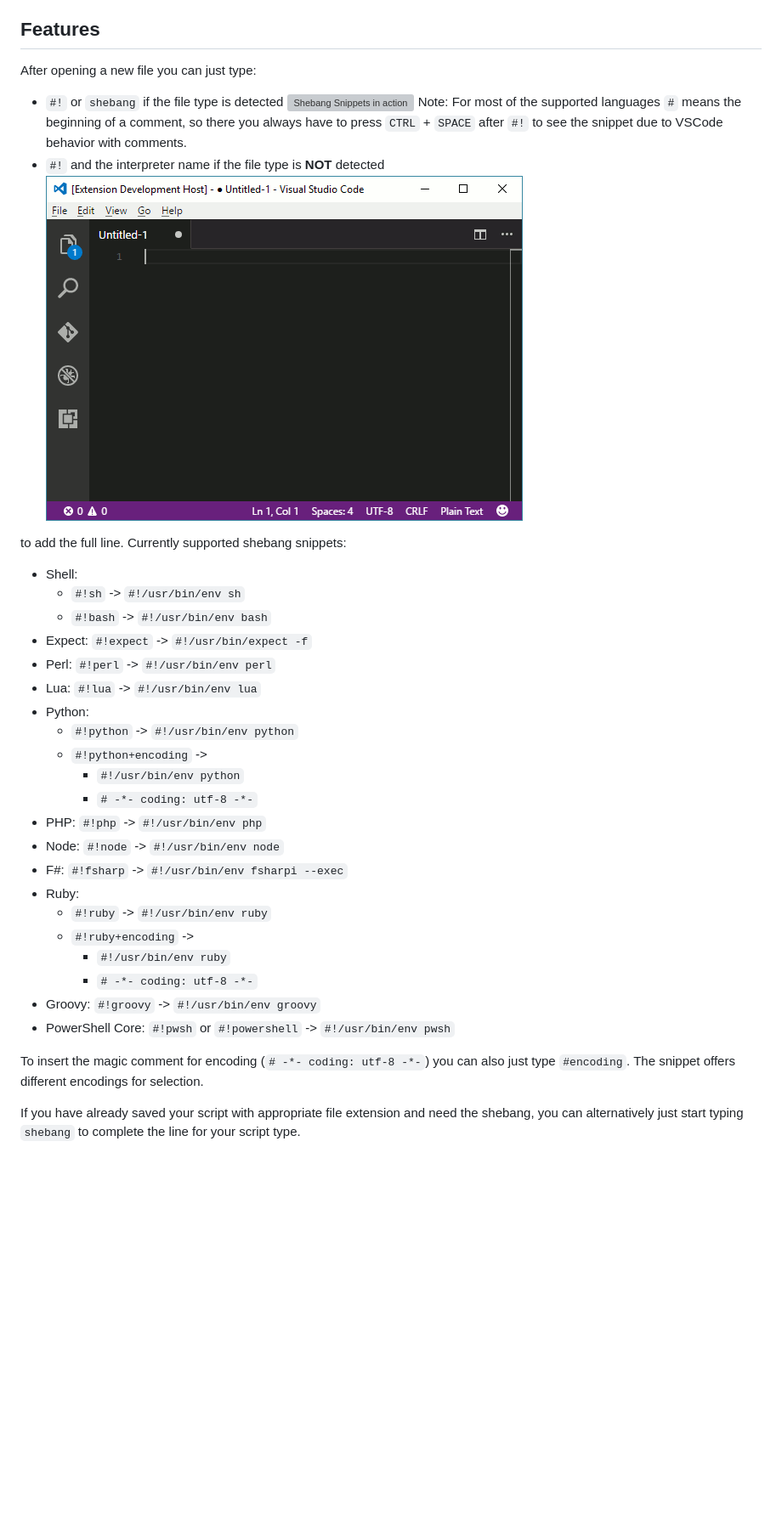
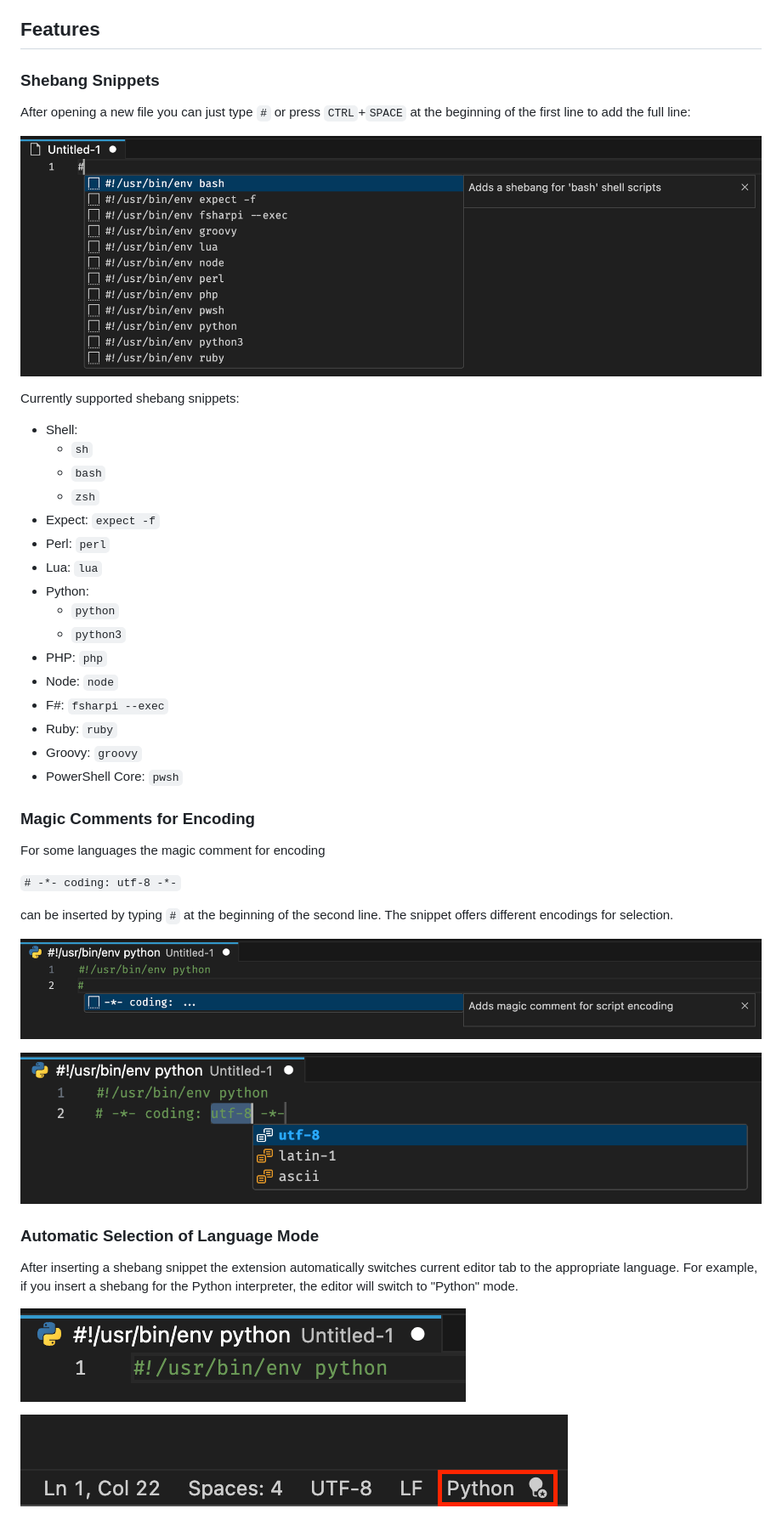
Before and after one commit to Rpinski/vscode-shebang-snippets, a Markdown page: README.md, the part around one of its changes. Shown at 85% size. Rendered like a GitHub page; pictures changed too: images/readme-language-mode1.png (added), images/readme-language-mode2.png (added), images/readme-magic-comment-snippet1.png (added); blank space fills up the shorter version; grey boxes are pictures that could not be loaded.

Commit message:
Rework README, add new screenshots

```diff
--- a/README.md
+++ b/README.md
@@ -6,38 +6,47 @@ Set of snippets for [Visual Studio Code](https://code.visualstudio.com/) to inse
 
 ## Features
 
-After opening a new file you can just type:
+### Shebang Snippets
 
-- `#!` or `shebang` if the file type is detected
-    ![Shebang Snippets in action](https://user-images.githubusercontent.com/1767539/31865808-113720ae-b775-11e7-9267-e9c722ef4ac2.png)
-    Note: For most of the supported languages `#` means the beginning of a comment, so there you always have to press `CTRL` + `SPACE` after `#!` to see the snippet due to VSCode behavior with comments.
-- `#!` and the interpreter name if the file type is **NOT** detected
-    ![Shebang Snippets in action](https://raw.githubusercontent.com/Rpinski/vscode-shebang-snippets/master/images/snippet.gif)
+After opening a new file you can just type `#` or press `CTRL`+`SPACE` at the beginning of the first line to add the full line:
 
-to add the full line. Currently supported shebang snippets:
+![Shebang Snippets in action](https://raw.githubusercontent.com/Rpinski/vscode-shebang-snippets/master/images/readme-shebang-snippet.png)
+
+Currently supported shebang snippets:
 
 - Shell:
-  - `#!sh` -> `#!/usr/bin/env sh`
-  - `#!bash` -> `#!/usr/bin/env bash`
-- Expect: `#!expect` -> `#!/usr/bin/expect -f`
-- Perl: `#!perl` -> `#!/usr/bin/env perl`
-- Lua: `#!lua` -> `#!/usr/bin/env lua`
+  - `sh`
+  - `bash`
+  - `zsh`
+- Expect: `expect -f`
+- Perl: `perl`
+- Lua: `lua`
 - Python:
-  - `#!python` -> `#!/usr/bin/env python`
-  - `#!python+encoding` ->
-    - `#!/usr/bin/env python`
-    - `# -*- coding: utf-8 -*-`
-- PHP: `#!php` -> `#!/usr/bin/env php`
-- Node: `#!node` -> `#!/usr/bin/env node`
-- F#: `#!fsharp` -> `#!/usr/bin/env fsharpi --exec`
-- Ruby:
-  - `#!ruby` -> `#!/usr/bin/env ruby`
-  - `#!ruby+encoding` ->
-    - `#!/usr/bin/env ruby`
-    - `# -*- coding: utf-8 -*-`
-- Groovy: `#!groovy` -> `#!/usr/bin/env groovy`
-- PowerShell Core: `#!pwsh` or `#!powershell` -> `#!/usr/bin/env pwsh`
+  - `python`
+  - `python3`
+- PHP: `php`
+- Node: `node`
+- F#: `fsharpi --exec`
+- Ruby: `ruby`
+- Groovy: `groovy`
+- PowerShell Core: `pwsh`
 
-To insert the magic comment for encoding (`# -*- coding: utf-8 -*-`) you can also just type `#encoding`. The snippet offers different encodings for selection.
+### Magic Comments for Encoding
 
-If you have already saved your script with appropriate file extension and need the shebang, you can alternatively just start typing `shebang` to complete the line for your script type.
+For some languages the magic comment for encoding
+
+`# -*- coding: utf-8 -*-`
+
+can be inserted by typing `#` at the beginning of the second line. The snippet offers different encodings for selection.
+
+![Complete magic comment for encoding](https://raw.githubusercontent.com/Rpinski/vscode-shebang-snippets/master/images/readme-magic-comment-snippet1.png)
+
+![Encoding selection](https://raw.githubusercontent.com/Rpinski/vscode-shebang-snippets/master/images/readme-magic-comment-snippet2.png)
+
+### Automatic Selection of Language Mode
+
+After inserting a shebang snippet the extension automatically switches current editor tab to the appropriate language. For example, if you insert a shebang for the Python interpreter, the editor will switch to "Python" mode.
+
+![Language Mode selection](https://raw.githubusercontent.com/Rpinski/vscode-shebang-snippets/master/images/readme-language-mode1.png)
+
+![Language Mode in Status Bar](https://raw.githubusercontent.com/Rpinski/vscode-shebang-snippets/master/images/readme-language-mode2.png)
```
Also changed, not shown: other parts of README.md (+1 -1 lines).
